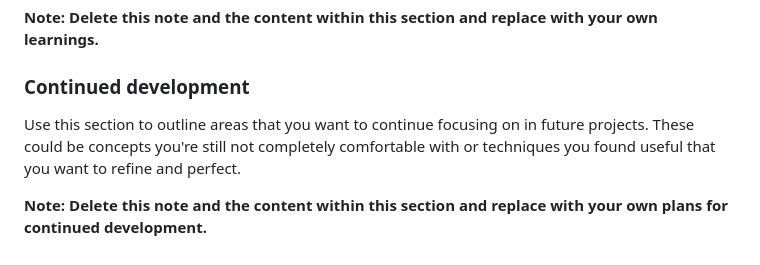
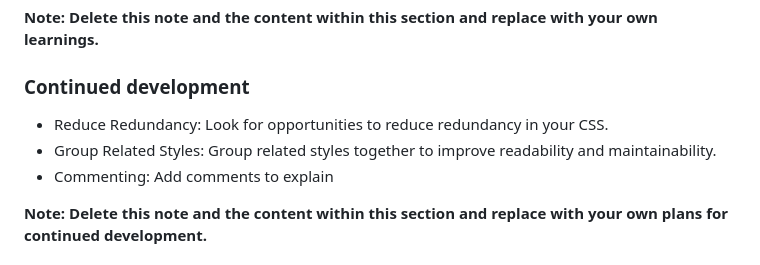
Before and after one commit to Anjie-MF/FEM-recipePage, a Markdown page: README.md, the part around the change. GitHub-like rendering.

Commit message:
Continued development

```diff
--- a/README.md
+++ b/README.md
@@ -71,7 +71,9 @@ If you want more help with writing markdown, we'd recommend checking out [The Ma
 
 ### Continued development
 
-Use this section to outline areas that you want to continue focusing on in future projects. These could be concepts you're still not completely comfortable with or techniques you found useful that you want to refine and perfect.
+- Reduce Redundancy: Look for opportunities to reduce redundancy in your CSS.
+- Group Related Styles: Group related styles together to improve readability and maintainability.
+- Commenting: Add comments to explain
 
 **Note: Delete this note and the content within this section and replace with your own plans for continued development.**
 
```
